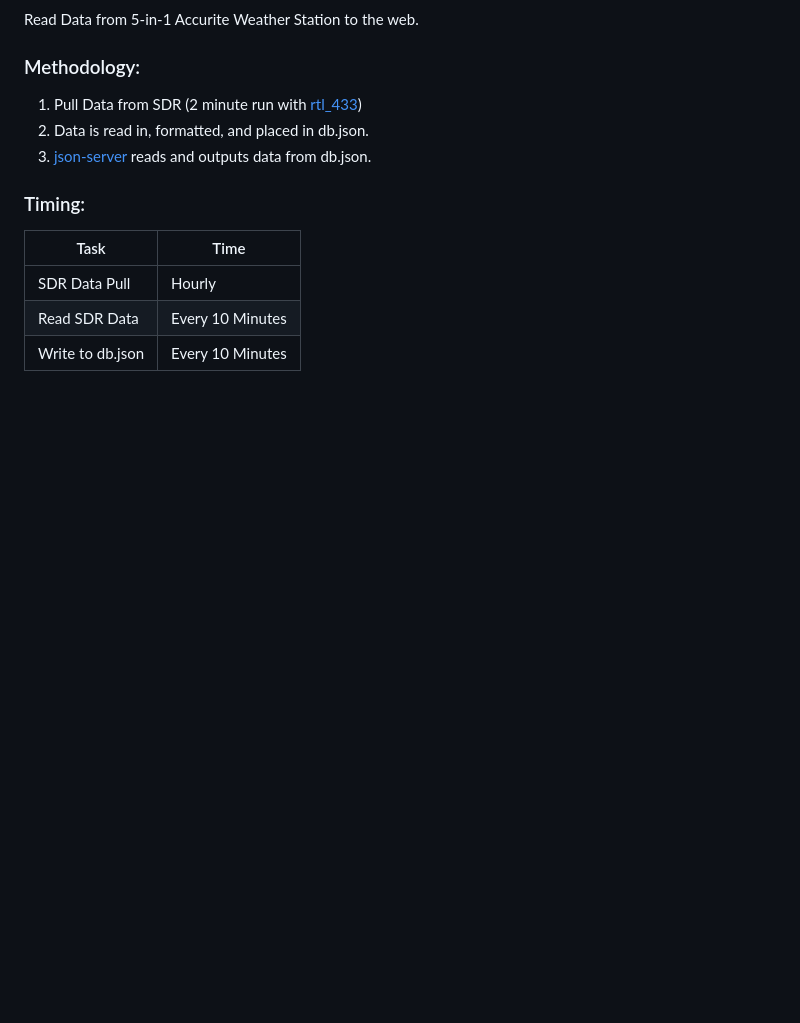
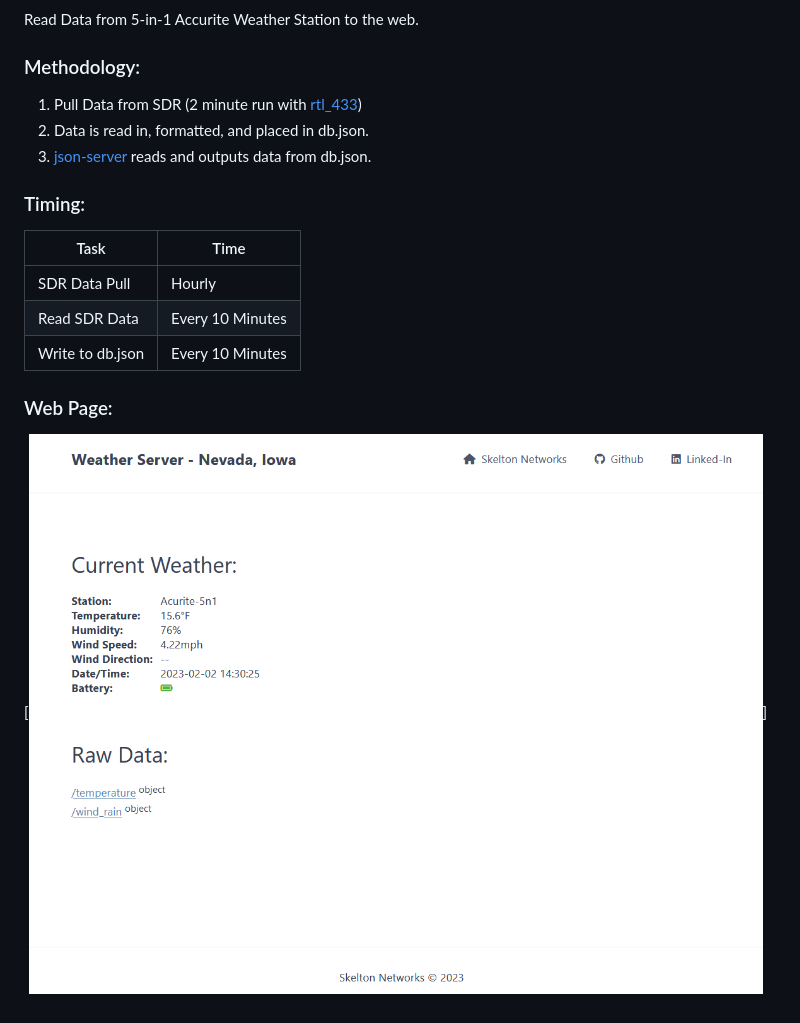
Before and after one commit to zskelton/Weather_Reporter, a Markdown page: README.md, the part around the change. Rendered like a GitHub page; pictures changed too: public/weather_page.png (added); blank space fills up the shorter version.

```diff
--- a/README.md
+++ b/README.md
@@ -17,3 +17,7 @@ Read Data from 5-in-1 Accurite Weather Station to the web.
 | SDR Data Pull | Hourly |
 | Read SDR Data | Every 10 Minutes |
 | Write to db.json | Every 10 Minutes |
+
+### Web Page:
+
+[<img src="public/weather_page.png">]
```
Also changed, not shown: 2 other files.
